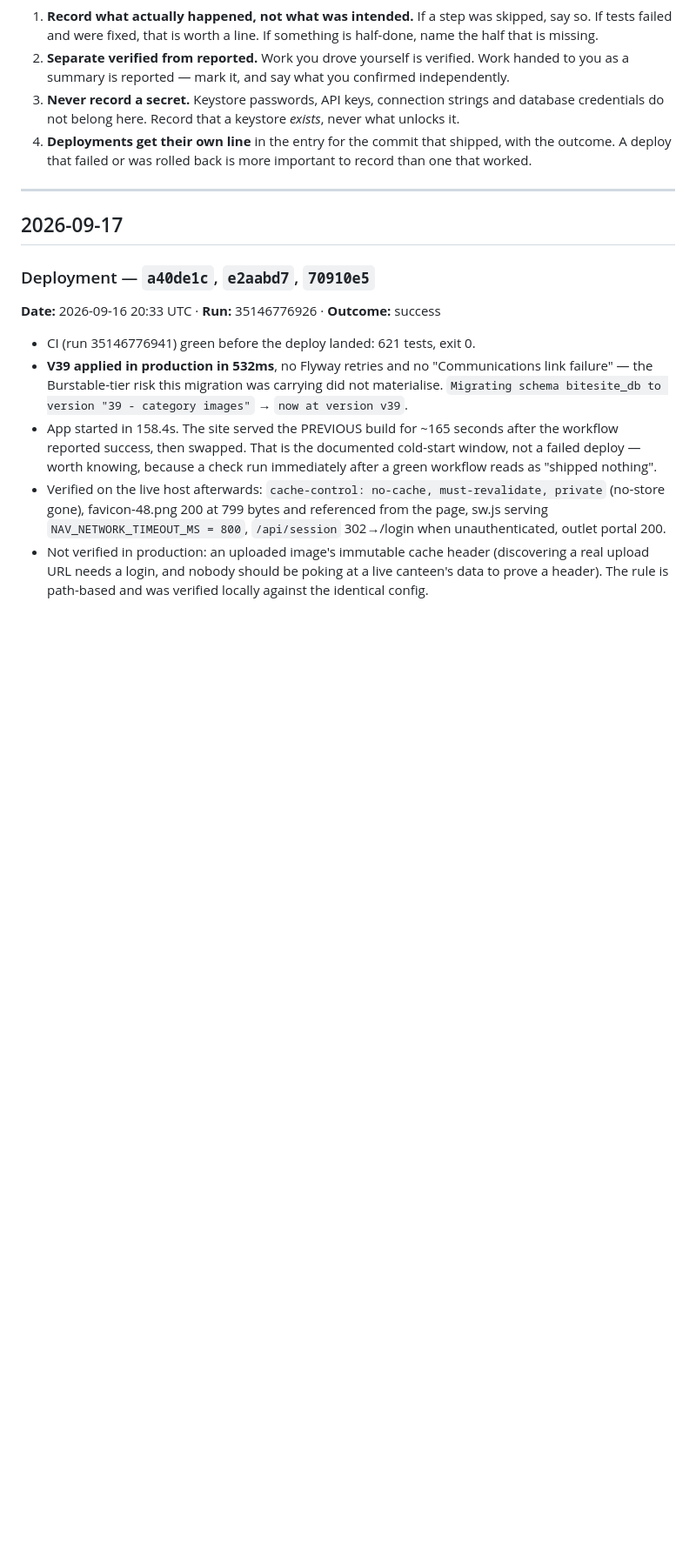
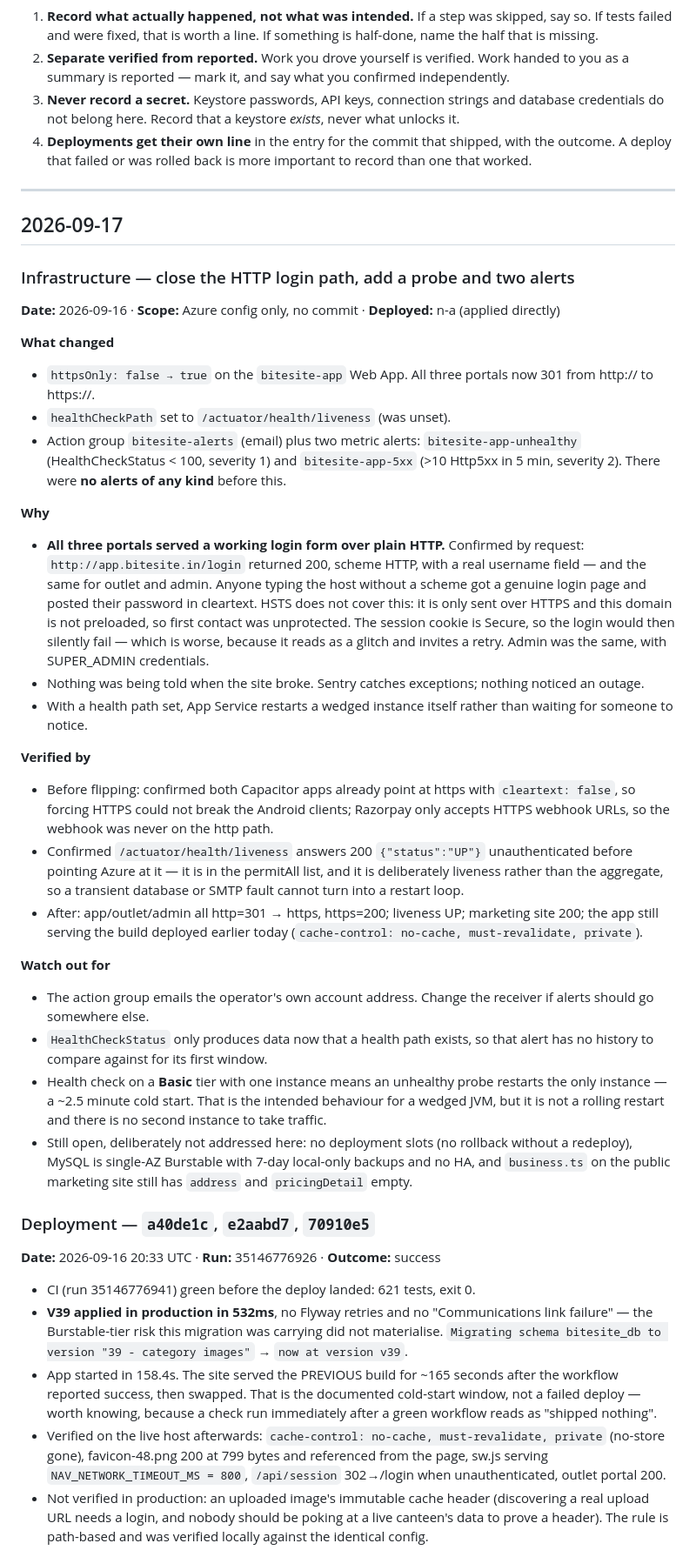
Before and after one commit to Sweta113Sharma/bite-site, a Markdown page: LEDGER.md, the part around the change. Shown at 87% size. Drawn GitHub-style; blank space fills up the shorter version.

Commit message:
Ledger: HTTPS-only, health probe and first two alerts
Co-Authored-By: Claude Opus 5 <noreply@anthropic.com>

```diff
--- a/LEDGER.md
+++ b/LEDGER.md
@@ -51,6 +51,56 @@ and *what it might have broken*. A commit with no entry is work nobody can audit
 ---
 
 ## 2026-09-17
+
+### Infrastructure — close the HTTP login path, add a probe and two alerts
+**Date:** 2026-09-16 · **Scope:** Azure config only, no commit · **Deployed:** n-a (applied directly)
+
+**What changed**
+- `httpsOnly: false → true` on the `bitesite-app` Web App. All three portals now 301 from
+  http:// to https://.
+- `healthCheckPath` set to `/actuator/health/liveness` (was unset).
+- Action group `bitesite-alerts` (email) plus two metric alerts: `bitesite-app-unhealthy`
+  (HealthCheckStatus < 100, severity 1) and `bitesite-app-5xx` (>10 Http5xx in 5 min,
+  severity 2). There were **no alerts of any kind** before this.
+
+**Why**
+- **All three portals served a working login form over plain HTTP.** Confirmed by request:
+  `http://app.bitesite.in/login` returned 200, scheme HTTP, with a real username field —
+  and the same for outlet and admin. Anyone typing the host without a scheme got a genuine
+  login page and posted their password in cleartext. HSTS does not cover this: it is only
+  sent over HTTPS and this domain is not preloaded, so first contact was unprotected. The
+  session cookie is Secure, so the login would then silently fail — which is worse, because
+  it reads as a glitch and invites a retry. Admin was the same, with SUPER_ADMIN
+  credentials.
+- Nothing was being told when the site broke. Sentry catches exceptions; nothing noticed an
+  outage.
+- With a health path set, App Service restarts a wedged instance itself rather than waiting
+  for someone to notice.
+
+**Verified by**
+- Before flipping: confirmed both Capacitor apps already point at https with
+  `cleartext: false`, so forcing HTTPS could not break the Android clients; Razorpay only
+  accepts HTTPS webhook URLs, so the webhook was never on the http path.
+- Confirmed `/actuator/health/liveness` answers 200 `{"status":"UP"}` unauthenticated
+  before pointing Azure at it — it is in the permitAll list, and it is deliberately
+  liveness rather than the aggregate, so a transient database or SMTP fault cannot turn
+  into a restart loop.
+- After: app/outlet/admin all http=301 → https, https=200; liveness UP; marketing site
+  200; the app still serving the build deployed earlier today
+  (`cache-control: no-cache, must-revalidate, private`).
+
+**Watch out for**
+- The action group emails the operator's own account address. Change the receiver if alerts
+  should go somewhere else.
+- `HealthCheckStatus` only produces data now that a health path exists, so that alert has
+  no history to compare against for its first window.
+- Health check on a **Basic** tier with one instance means an unhealthy probe restarts the
+  only instance — a ~2.5 minute cold start. That is the intended behaviour for a wedged
+  JVM, but it is not a rolling restart and there is no second instance to take traffic.
+- Still open, deliberately not addressed here: no deployment slots (no rollback without a
+  redeploy), MySQL is single-AZ Burstable with 7-day local-only backups and no HA, and
+  `business.ts` on the public marketing site still has `address` and `pricingDetail` empty.
+
 
 ### Deployment — `a40de1c`, `e2aabd7`, `70910e5`
 **Date:** 2026-09-16 20:33 UTC · **Run:** 35146776926 · **Outcome:** success
```
